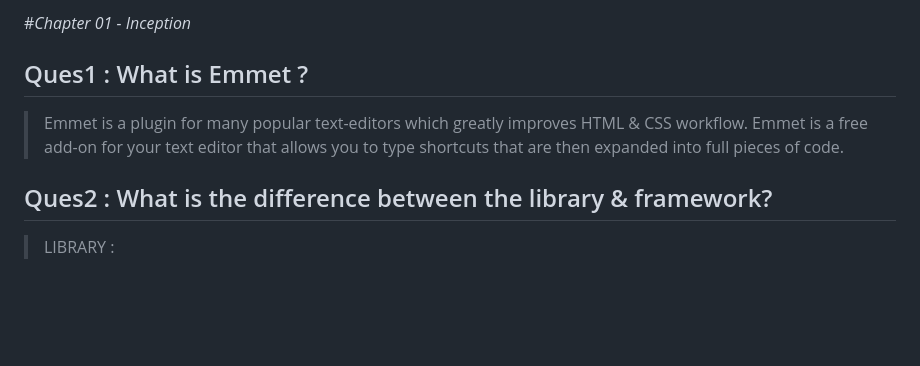
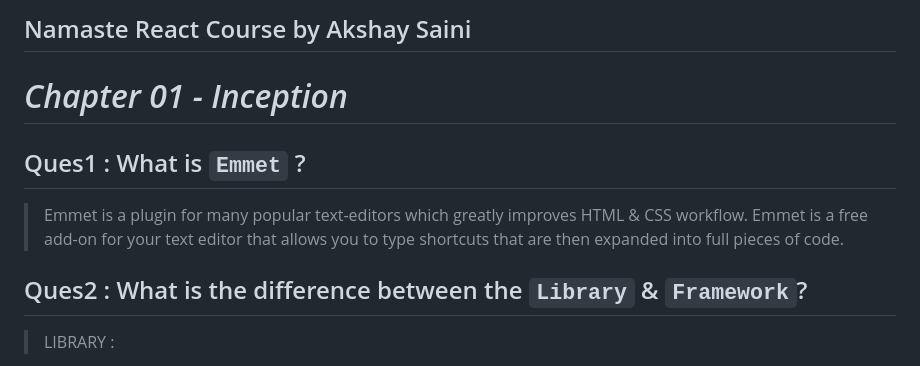
Before and after one commit to shivani1011/Namaste-React, a Markdown page: Chapter1-Inception/Theory/Session1-Theory.md, the part around one of its changes. Rendered like a GitHub page; blank space fills up the shorter version.

Commit message:
Update session 01

```diff
--- a/Chapter1-Inception/Theory/Session1-Theory.md
+++ b/Chapter1-Inception/Theory/Session1-Theory.md
@@ -1,11 +1,11 @@
-#_Chapter 01 - Inception_
+## Namaste React Course by Akshay Saini
+# _Chapter 01 - Inception_
 
-## Ques1 : What is Emmet ?
-
+## Ques1 : What is `Emmet` ?
 > Emmet is a plugin for many popular text-editors which greatly improves HTML & CSS workflow.
 > Emmet is a free add-on for your text editor that allows you to type shortcuts that are then expanded into full pieces of code.
 
-## Ques2 : What is the difference between the library & framework?
+## Ques2 : What is the difference between the `Library` & `Framework`?
 
 > LIBRARY :
 
```
Also changed, not shown: other parts of Chapter1-Inception/Theory/Session1-Theory.md (+7 -12 lines).
